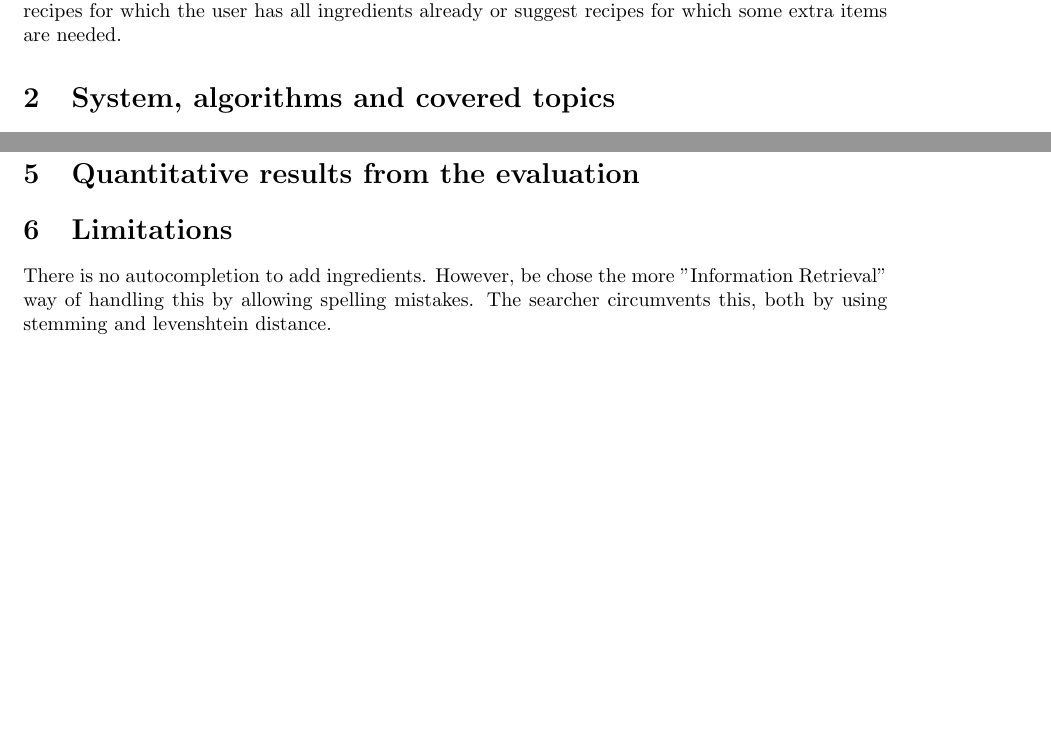
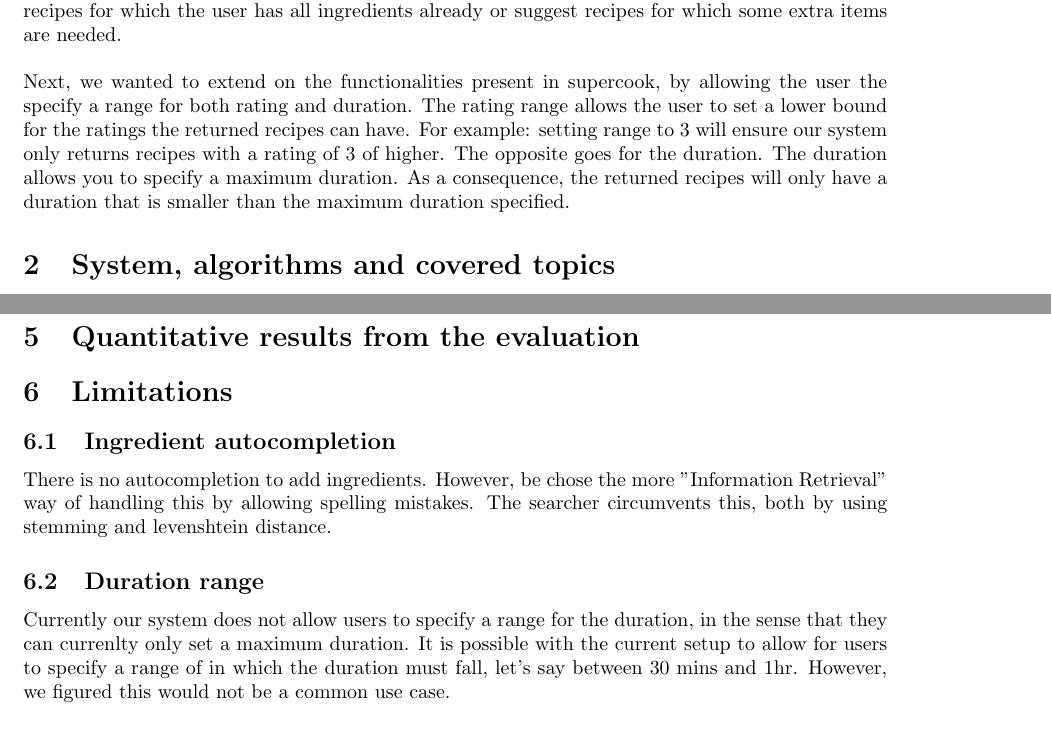
Before and after one commit to Maarten11/information-retrieval-project, a LaTeX document (report/report.tex): two parts of pages 1 and 2 of 3 before the commit and two parts of pages 1 and 3 of 3 after it, joined at a grey line, cut so that both start at the same text, the shorter picture padded with empty space. Compiled offline with pdfLaTeX.

Commit message:
Report update

```diff
--- a/report/report.tex
+++ b/report/report.tex
@@ -60,6 +60,15 @@ We wanted to allow the user to search for parts of the ingredients of the recipe
 This allows us to make suggestions based on recipes for which the user has all
 ingredients already or suggest recipes for which some extra items are needed.
 % TODO: klopt dit in onze tests?
+\\~\\
+Next, we wanted to extend on the functionalities present in supercook, by
+allowing the user the specify a range for both rating and duration.
+The rating range allows the user to set a lower bound for the ratings the
+returned recipes can have. For example: setting range to 3 will ensure our
+system only returns recipes with a rating of 3 of higher.
+The opposite goes for the duration. The duration allows you to specify a maximum
+duration. As a consequence, the returned recipes will only have a duration that is
+smaller than the maximum duration specified.
 
 \section{System, algorithms and covered topics}
 \subsection{System}
@@ -133,9 +151,16 @@ library to allow \texttt{python} developers to access the features of lucene in
 \section{Quantitative results from the evaluation}
 
 \section{Limitations}
+\subsection{Ingredient autocompletion}
 There is no autocompletion to add ingredients. However, be chose the more
 "Information Retrieval" way of handling this by allowing spelling mistakes.
 The searcher circumvents this, both by using stemming and levenshtein distance.
+\subsection{Duration range}
+Currently our system does not allow users to specify a range for the duration,
+in the sense that they can currenlty only set a maximum duration.
+It is possible with the current setup to allow for users to specify a range of
+in which the duration must fall, let's say between 30 mins and 1hr. However,
+we figured this would not be a common use case.
 
 \section{References}
 \begin{itemize}
```
Also changed, not shown: report/report.tex (25 more changed lines).
